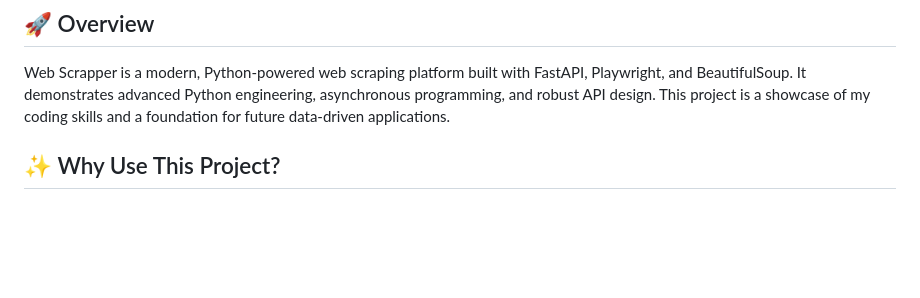
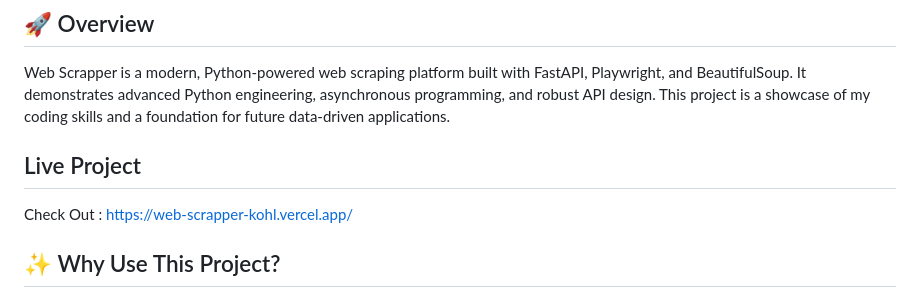
Before and after one commit to saigonga/Web-Scrapper, a Markdown page: README.md, the part around the change. GitHub-like rendering; blank space fills up the shorter version.

Commit message:
Live link added

```diff
--- a/README.md
+++ b/README.md
@@ -4,6 +4,9 @@
 ## 🚀 Overview
 
 Web Scrapper is a modern, Python-powered web scraping platform built with FastAPI, Playwright, and BeautifulSoup. It demonstrates advanced Python engineering, asynchronous programming, and robust API design. This project is a showcase of my coding skills and a foundation for future data-driven applications.
+
+## Live Project
+Check Out : https://web-scrapper-kohl.vercel.app/
 
 ## ✨ Why Use This Project?
 
```
